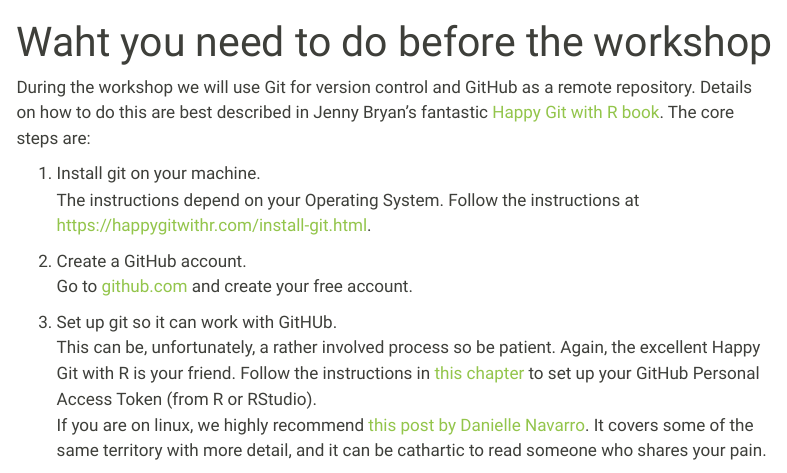
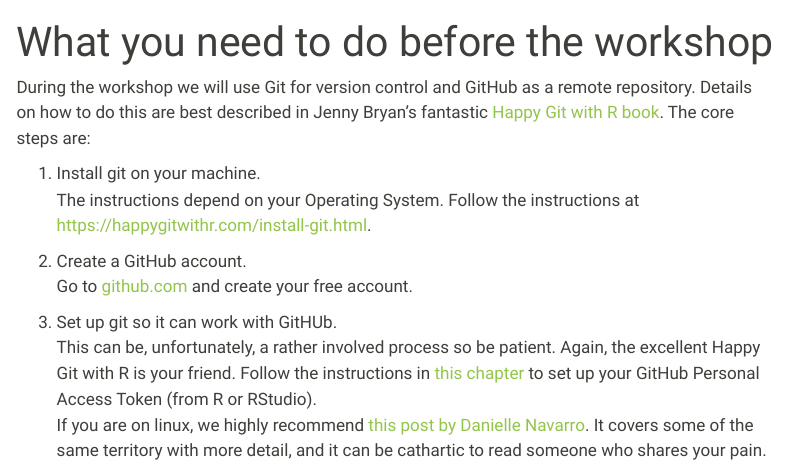
Before and after one commit to Bsolodzi/git-developing-software-together, a Quarto document (preparation.qmd): the page in a window 1100 px wide, from its top. Rendered offline with R 4.5, knitr and Pandoc in place of Quarto, with nearby package versions; menus at the side of the page are left out.

Commit message:
Suggested correction for a ‘typos’

```diff
--- a/preparation.qmd
+++ b/preparation.qmd
@@ -1,5 +1,5 @@
 ---
-title: "Waht you need to do before the workshop"
+title: "What you need to do before the workshop"
 editor: visual
 ---
 
```
